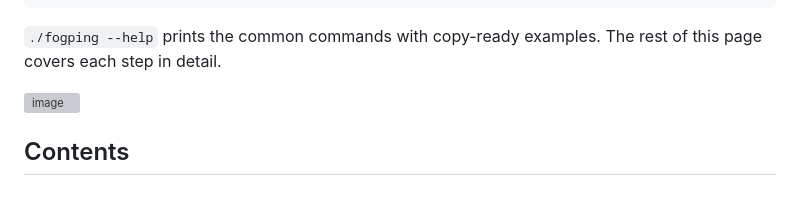
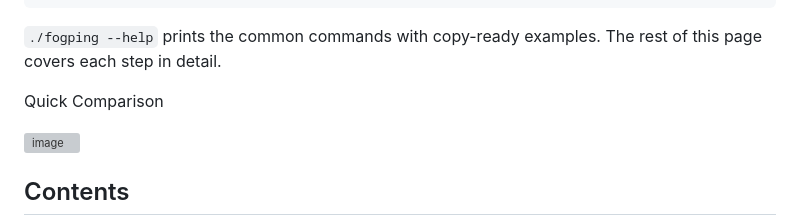
Before and after one commit to githubflyideas/fogping, a Markdown page: README.md, the part around the change. GitHub-like rendering; blank space fills up the shorter version; grey boxes are pictures that could not be loaded.

Commit message:
Add 'Quick Comparison' section to README
Added a 'Quick Comparison' section with an image.

```diff
--- a/README.md
+++ b/README.md
@@ -30,6 +30,8 @@ Open `http://localhost:8518`, log in(user=admin passwd=admin1234 )
 
 `./fogping --help` prints the common commands with copy-ready examples. The rest of
 this page covers each step in detail.
+
+Quick Comparison
 
 <img width="1410" height="731" alt="image" src="https://github.com/user-attachments/assets/bdc11df6-6cdf-4c38-ab3c-f17f656aea2c" />
 
```
